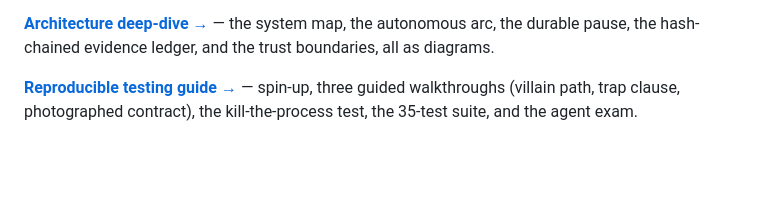
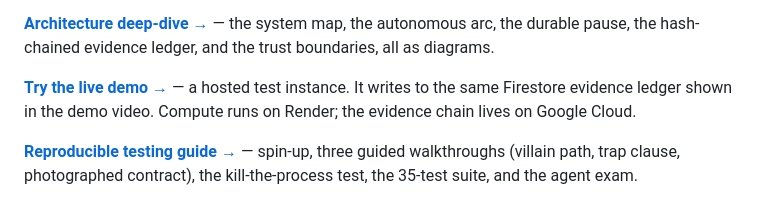
Before and after one commit to N-45div/Reaper, a Markdown page: README.md, the part around the change. GitHub-like rendering; blank space fills up the shorter version.

Commit message:
docs: link the hosted demo instance

```diff
--- a/README.md
+++ b/README.md
@@ -40,6 +40,10 @@ production slot for the wake ticker.
 **[Architecture deep-dive →](ARCHITECTURE.md)** — the system map, the
 autonomous arc, the durable pause, the hash-chained evidence ledger, and the
 trust boundaries, all as diagrams.
+
+**[Try the live demo →](https://reaper-sxxs.onrender.com)** — a hosted test
+instance. It writes to the same Firestore evidence ledger shown in the demo
+video. Compute runs on Render; the evidence chain lives on Google Cloud.
 
 **[Reproducible testing guide →](TESTING.md)** — spin-up, three guided
 walkthroughs (villain path, trap clause, photographed contract), the
```
Also changed, not shown: TESTING.md (+11 -0 lines).
